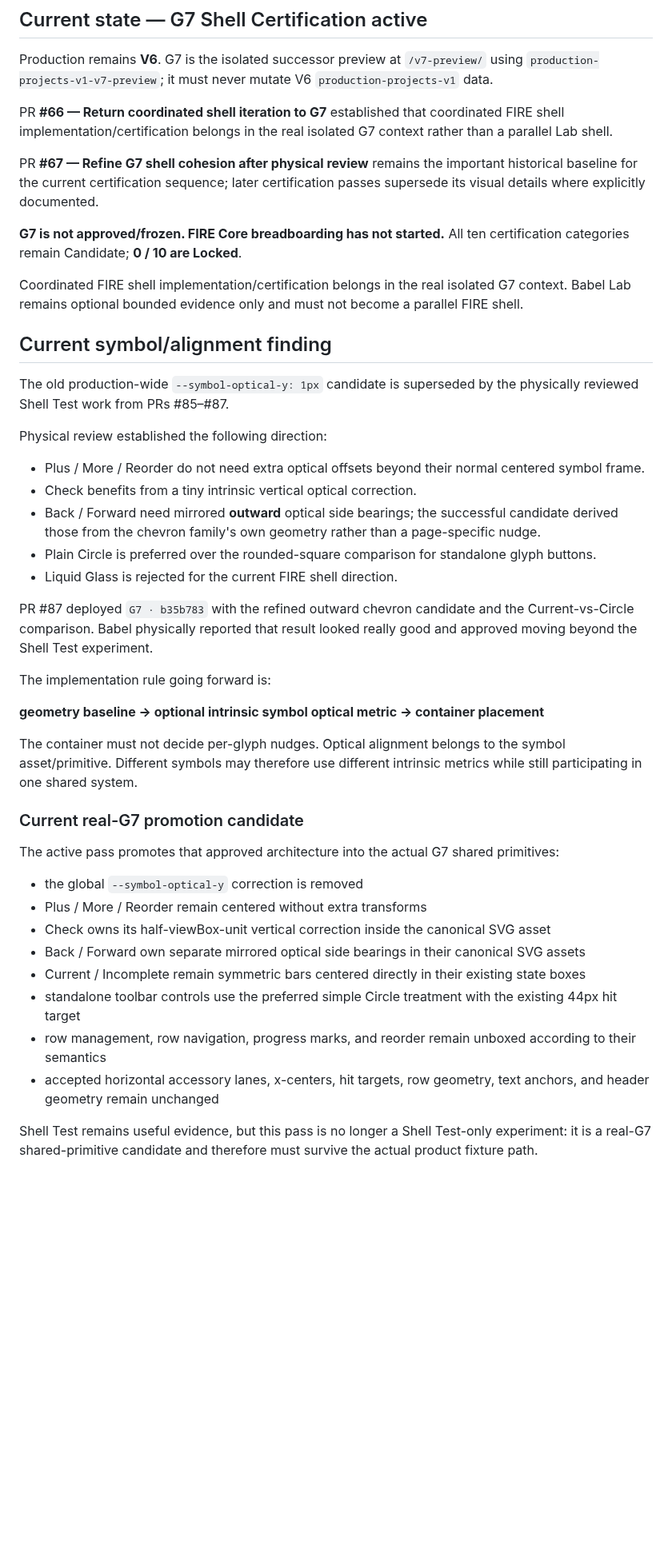
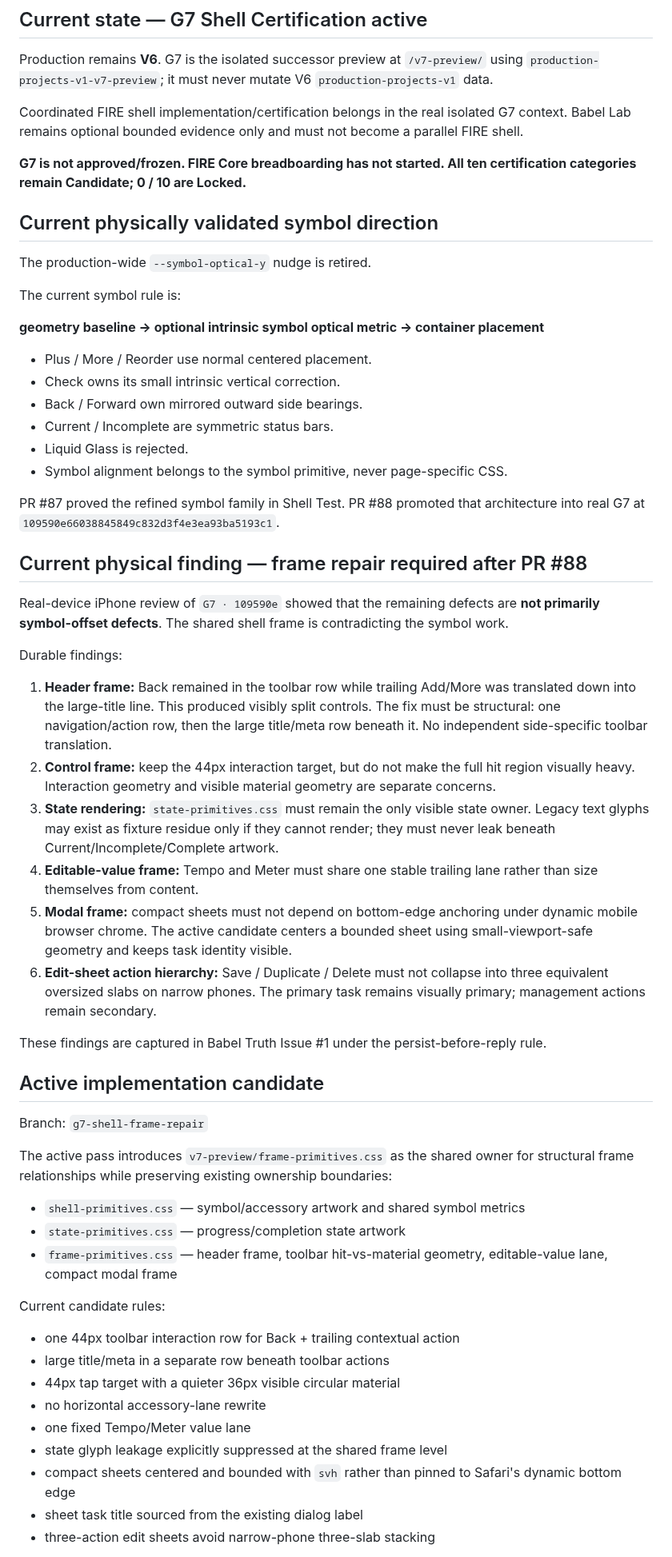
Before and after one commit to BabeDrums/babel-fire, a Markdown page: START_HERE.md, the part around one of its changes. Shown at 80% size. Rendered like a GitHub page; blank space fills up the shorter version.

Commit message:
Update FIRE handoff for shared frame repair

```diff
--- a/START_HERE.md
+++ b/START_HERE.md
@@ -19,45 +19,61 @@ Use **Babel** as the project-facing name.
 
 Production remains **V6**. G7 is the isolated successor preview at `/v7-preview/` using `production-projects-v1-v7-preview`; it must never mutate V6 `production-projects-v1` data.
 
-PR **#66 — Return coordinated shell iteration to G7** established that coordinated FIRE shell implementation/certification belongs in the real isolated G7 context rather than a parallel Lab shell.
-
-PR **#67 — Refine G7 shell cohesion after physical review** remains the important historical baseline for the current certification sequence; later certification passes supersede its visual details where explicitly documented.
-
-**G7 is not approved/frozen. FIRE Core breadboarding has not started.** All ten certification categories remain Candidate; **0 / 10 are Locked**.
-
 Coordinated FIRE shell implementation/certification belongs in the real isolated G7 context. Babel Lab remains optional bounded evidence only and must not become a parallel FIRE shell.
 
-## Current symbol/alignment finding
+**G7 is not approved/frozen. FIRE Core breadboarding has not started. All ten certification categories remain Candidate; 0 / 10 are Locked.**
 
-The old production-wide `--symbol-optical-y: 1px` candidate is superseded by the physically reviewed Shell Test work from PRs #85–#87.
+## Current physically validated symbol direction
 
-Physical review established the following direction:
+The production-wide `--symbol-optical-y` nudge is retired.
 
-- Plus / More / Reorder do not need extra optical offsets beyond their normal centered symbol frame.
-- Check benefits from a tiny intrinsic vertical optical correction.
-- Back / Forward need mirrored **outward** optical side bearings; the successful candidate derived those from the chevron family's own geometry rather than a page-specific nudge.
-- Plain Circle is preferred over the rounded-square comparison for standalone glyph buttons.
-- Liquid Glass is rejected for the current FIRE shell direction.
-
-PR #87 deployed `G7 · b35b783` with the refined outward chevron candidate and the Current-vs-Circle comparison. Babel physically reported that result looked really good and approved moving beyond the Shell Test experiment.
-
-The implementation rule going forward is:
+The current symbol rule is:
 
 **geometry baseline → optional intrinsic symbol optical metric → container placement**
 
-The container must not decide per-glyph nudges. Optical alignment belongs to the symbol asset/primitive. Different symbols may therefore use different intrinsic metrics while still participating in one shared system.
+- Plus / More / Reorder use normal centered placement.
+- Check owns its small intrinsic vertical correction.
+- Back / Forward own mirrored outward side bearings.
+- Current / Incomplete are symmetric status bars.
+- Liquid Glass is rejected.
+- Symbol alignment belongs to the symbol primitive, never page-specific CSS.
 
-### Current real-G7 promotion candidate
+PR #87 proved the refined symbol family in Shell Test. PR #88 promoted that architecture into real G7 at `109590e66038845849c832d3f4e3ea93ba5193c1`.
 
-The active pass promotes that approved architecture into the actual G7 shared primitives:
+## Current physical finding — frame repair required after PR #88
 
-- the global `--symbol-optical-y` correction is removed
-- Plus / More / Reorder remain centered without extra transforms
-- Check owns its half-viewBox-unit vertical correction inside the canonical SVG asset
-- Back / Forward own separate mirrored optical side bearings in their canonical SVG assets
-- Current / Incomplete remain symmetric bars centered directly in their existing state boxes
-- standalone toolbar controls use the preferred simple Circle treatment with the existing 44px hit target
-- row management, row navigation, progress marks, and reorder remain unboxed according to their semantics
-- accepted horizontal accessory lanes, x-centers, hit targets, row geometry, text anchors, and header geometry remain unchanged
+Real-device iPhone review of `G7 · 109590e` showed that the remaining defects are **not primarily symbol-offset defects**. The shared shell frame is contradicting the symbol work.
 
-Shell Test remains useful evidence, but this pass is no longer a Shell Test-only experiment: it is a real-G7 shared-primitive candidate and therefore must survive the actual product fixture path.
+Durable findings:
+
+1. **Header frame:** Back remained in the toolbar row while trailing Add/More was translated down into the large-title line. This produced visibly split controls. The fix must be structural: one navigation/action row, then the large title/meta row beneath it. No independent side-specific toolbar translation.
+2. **Control frame:** keep the 44px interaction target, but do not make the full hit region visually heavy. Interaction geometry and visible material geometry are separate concerns.
+3. **State rendering:** `state-primitives.css` must remain the only visible state owner. Legacy text glyphs may exist as fixture residue only if they cannot render; they must never leak beneath Current/Incomplete/Complete artwork.
+4. **Editable-value frame:** Tempo and Meter must share one stable trailing lane rather than size themselves from content.
+5. **Modal frame:** compact sheets must not depend on bottom-edge anchoring under dynamic mobile browser chrome. The active candidate centers a bounded sheet using small-viewport-safe geometry and keeps task identity visible.
+6. **Edit-sheet action hierarchy:** Save / Duplicate / Delete must not collapse into three equivalent oversized slabs on narrow phones. The primary task remains visually primary; management actions remain secondary.
+
+These findings are captured in Babel Truth Issue #1 under the persist-before-reply rule.
+
+## Active implementation candidate
+
+Branch: `g7-shell-frame-repair`
+
+The active pass introduces `v7-preview/frame-primitives.css` as the shared owner for structural frame relationships while preserving existing ownership boundaries:
+
+- `shell-primitives.css` — symbol/accessory artwork and shared symbol metrics
+- `state-primitives.css` — progress/completion state artwork
+- `frame-primitives.css` — header frame, toolbar hit-vs-material geometry, editable-value lane, compact modal frame
+
+Current candidate rules:
+
+- one 44px toolbar interaction row for Back + trailing contextual action
+- large title/meta in a separate row beneath toolbar actions
+- 44px tap target with a quieter 36px visible circular material
+- no horizontal accessory-lane rewrite
+- one fixed Tempo/Meter value lane
+- state glyph leakage explicitly suppressed at the shared frame level
+- compact sheets centered and bounded with `svh` rather than pinned to Safari's dynamic bottom edge
+- sheet task title sourced from the existing dialog label
+- three-action edit sheets avoid narrow-phone three-slab stacking
+
```
Also changed, not shown: other parts of START_HERE.md (+12 -19 lines).
